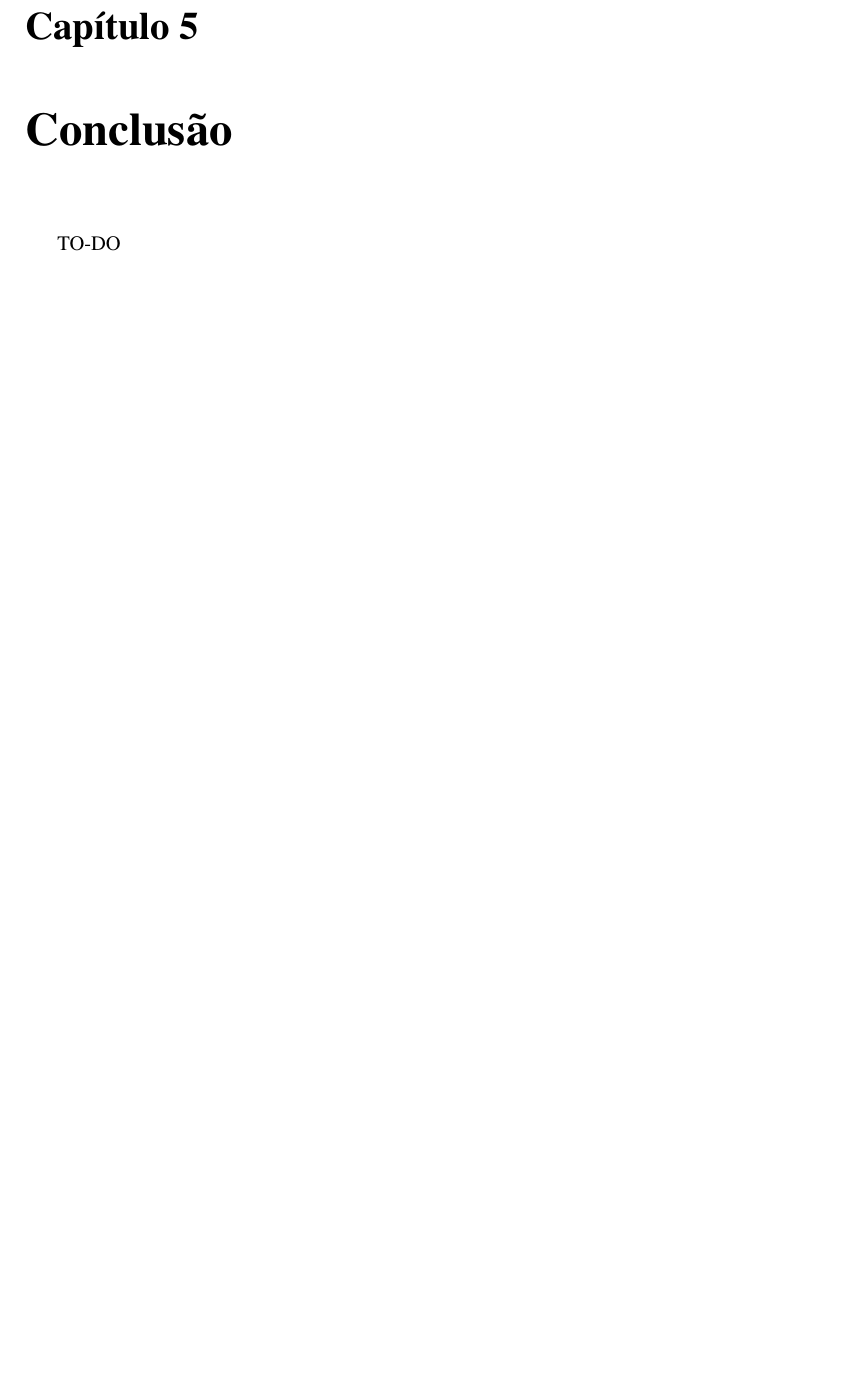
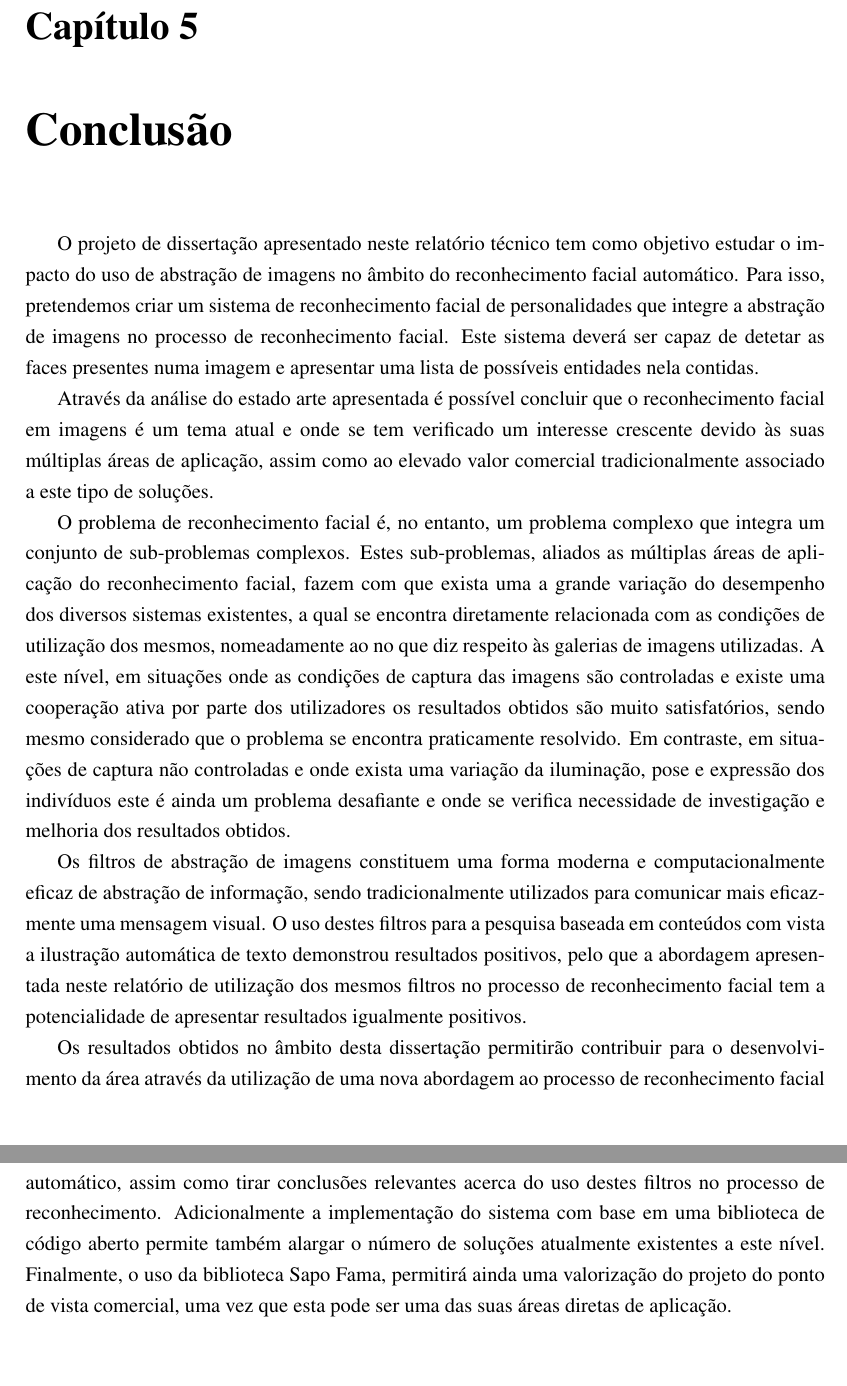
Before and after one commit to pedrotiagopontes/Visage, a LaTeX thesis (TechnicalReport/tese.tex, which reads TechnicalReport/body/conclusoes.tex): part of page 48 of 52 before the commit and two parts of pages 48 and 49 of 53 after it, the two joined at a grey line, cut so that both start at the same text, the shorter picture padded with empty space. Compiled offline with pdfLaTeX.

Commit message:
Conclusão

```diff
--- a/TechnicalReport/body/conclusoes.tex
+++ b/TechnicalReport/body/conclusoes.tex
@@ -1,2 +1,10 @@
 \chapter{Conclusão} \label{chap:conclusao}
-TO-DO
+O projeto de dissertação apresentado neste relatório técnico tem como objetivo estudar o impacto do uso de abstração de imagens no âmbito do reconhecimento facial automático. Para isso, pretendemos criar um sistema de reconhecimento facial de personalidades que integre a abstração de imagens no processo de reconhecimento facial. Este sistema deverá ser capaz de detetar as faces presentes numa imagem e apresentar uma lista de possíveis entidades nela contidas.
+
+Através da análise do estado arte apresentada é possível concluir que o reconhecimento facial em imagens é um tema atual e onde se tem verificado um interesse crescente devido às suas múltiplas áreas de aplicação, assim como ao elevado valor comercial tradicionalmente associado a este tipo de soluções.
+
+O problema de reconhecimento facial é, no entanto, um problema complexo que integra um conjunto de sub-problemas  complexos. Estes sub-problemas, aliados as múltiplas áreas de aplicação do reconhecimento facial, fazem com que exista uma a grande variação do desempenho dos diversos sistemas existentes, a qual se encontra diretamente relacionada com as condições de utilização dos mesmos, nomeadamente ao no que diz respeito às galerias de imagens utilizadas. A este nível, em situações onde as condições de captura das imagens são controladas e existe uma cooperação ativa por parte dos utilizadores os resultados obtidos são muito satisfatórios, sendo mesmo considerado que o problema se encontra praticamente resolvido. Em contraste, em situações de captura não controladas e onde exista uma variação da iluminação, pose e expressão dos indivíduos este é ainda um problema desafiante e onde se verifica necessidade de investigação e melhoria dos resultados obtidos.
+
+Os filtros de abstração de imagens constituem uma forma moderna e computacionalmente eficaz de abstração de informação, sendo tradicionalmente utilizados para comunicar mais eficazmente uma mensagem visual. O uso destes filtros para a pesquisa baseada em conteúdos com vista a ilustração automática de texto demonstrou resultados positivos, pelo que a abordagem apresentada neste relatório de utilização dos mesmos filtros no processo de reconhecimento facial tem a potencialidade de apresentar resultados igualmente positivos.
+
+Os resultados obtidos no âmbito desta dissertação permitirão contribuir para o desenvolvimento da área através da utilização de uma nova abordagem ao processo de reconhecimento facial automático, assim como tirar conclusões relevantes acerca do uso destes filtros no processo de reconhecimento. Adicionalmente a implementação do sistema com base em uma biblioteca de código aberto permite também alargar o número de soluções atualmente existentes a este nível. Finalmente, o uso da biblioteca Sapo Fama, permitirá ainda uma valorização do projeto  do ponto de vista comercial, uma vez que esta pode ser uma das suas áreas diretas de aplicação.
--- a/TechnicalReport/tese.tex
+++ b/TechnicalReport/tese.tex
@@ -14,7 +14,7 @@
 %%          latexmk -pdf tese.tex
 %%========================================
 
-\documentclass[11pt,a4paper,openright]{report}
+\documentclass[11pt,a4paper,oneside,openany]{report}
 
 %% For iso-8859-1 (latin1), comment next line and uncomment the second line
 \usepackage[utf8]{inputenc}
```
Also changed, not shown: 2 other files.
